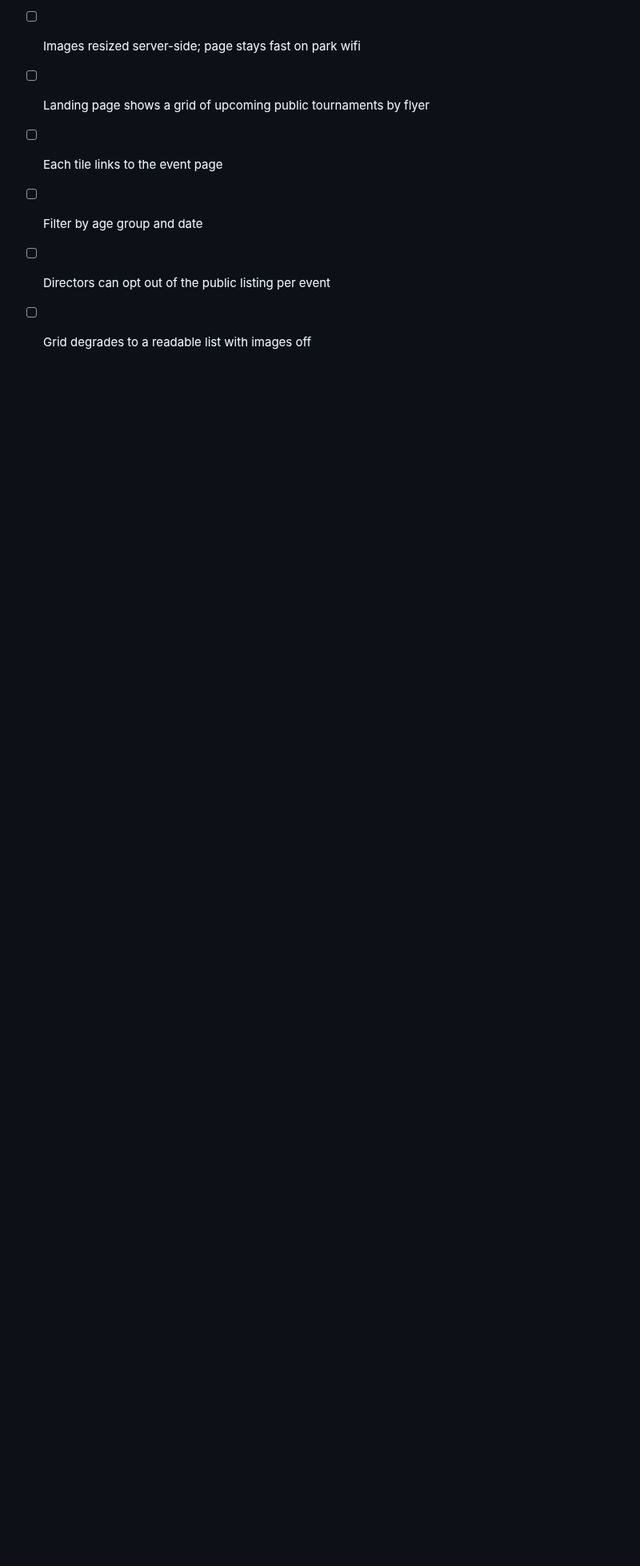
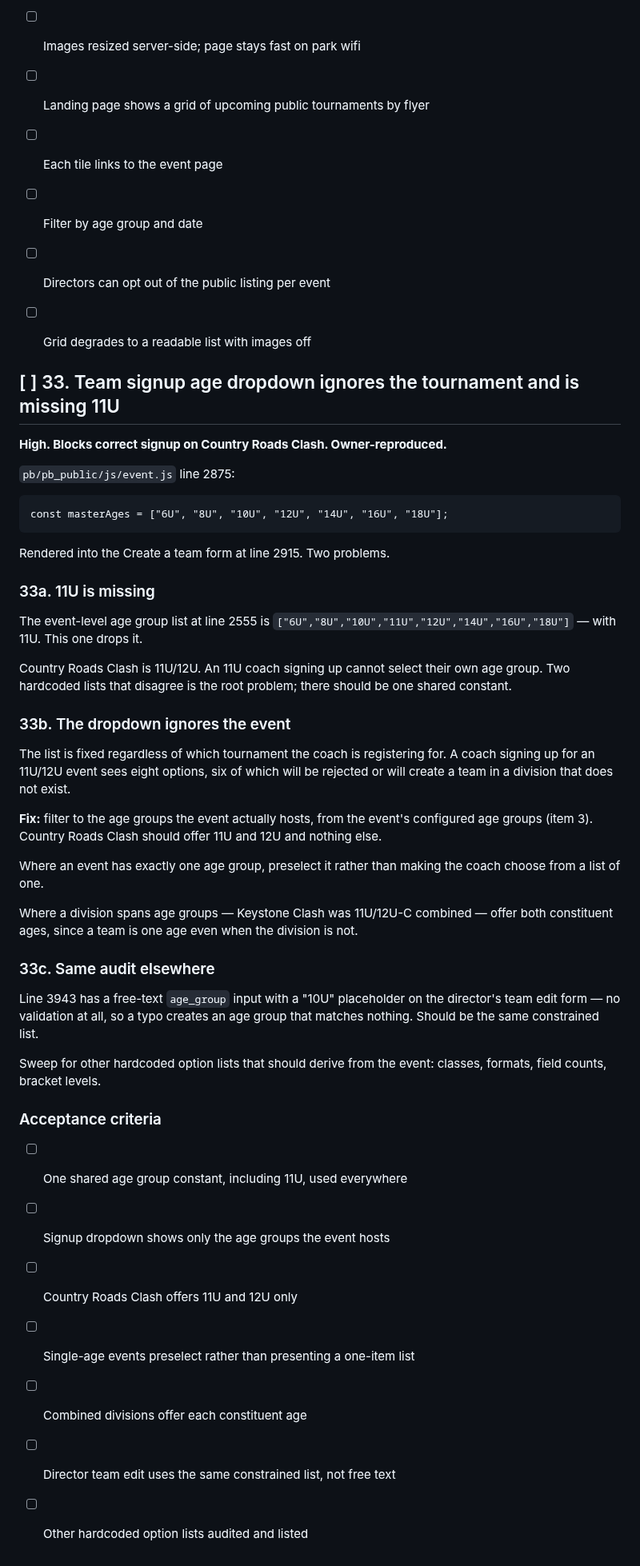
Before and after one commit to SJL20/Diamond_Tourney, a Markdown page: docs/BACKLOG.md, the part around the change. Shown at 80% size. GitHub-like rendering; blank space fills up the shorter version.

```diff
--- a/docs/BACKLOG.md
+++ b/docs/BACKLOG.md
@@ -2354,3 +2354,58 @@ public listing of tournaments is separate from that and can ship first.
 - [ ] Filter by age group and date
 - [ ] Directors can opt out of the public listing per event
 - [ ] Grid degrades to a readable list with images off
+
+
+## [ ] 33. Team signup age dropdown ignores the tournament and is missing 11U
+
+**High. Blocks correct signup on Country Roads Clash. Owner-reproduced.**
+
+`pb/pb_public/js/event.js` line 2875:
+
+    const masterAges = ["6U", "8U", "10U", "12U", "14U", "16U", "18U"];
+
+Rendered into the Create a team form at line 2915. Two problems.
+
+### 33a. 11U is missing
+
+The event-level age group list at line 2555 is
+`["6U","8U","10U","11U","12U","14U","16U","18U"]` — with 11U. This one drops it.
+
+Country Roads Clash is 11U/12U. An 11U coach signing up cannot select their own
+age group. Two hardcoded lists that disagree is the root problem; there should be
+one shared constant.
+
+### 33b. The dropdown ignores the event
+
+The list is fixed regardless of which tournament the coach is registering for. A
+coach signing up for an 11U/12U event sees eight options, six of which will be
+rejected or will create a team in a division that does not exist.
+
+**Fix:** filter to the age groups the event actually hosts, from the event's
+configured age groups (item 3). Country Roads Clash should offer 11U and 12U and
+nothing else.
+
+Where an event has exactly one age group, preselect it rather than making the
+coach choose from a list of one.
+
+Where a division spans age groups — Keystone Clash was 11U/12U-C combined — offer
+both constituent ages, since a team is one age even when the division is not.
+
+### 33c. Same audit elsewhere
+
+Line 3943 has a free-text `age_group` input with a "10U" placeholder on the
+director's team edit form — no validation at all, so a typo creates an age group
+that matches nothing. Should be the same constrained list.
+
+Sweep for other hardcoded option lists that should derive from the event:
+classes, formats, field counts, bracket levels.
+
+### Acceptance criteria
+
+- [ ] One shared age group constant, including 11U, used everywhere
+- [ ] Signup dropdown shows only the age groups the event hosts
+- [ ] Country Roads Clash offers 11U and 12U only
+- [ ] Single-age events preselect rather than presenting a one-item list
+- [ ] Combined divisions offer each constituent age
+- [ ] Director team edit uses the same constrained list, not free text
+- [ ] Other hardcoded option lists audited and listed
```
